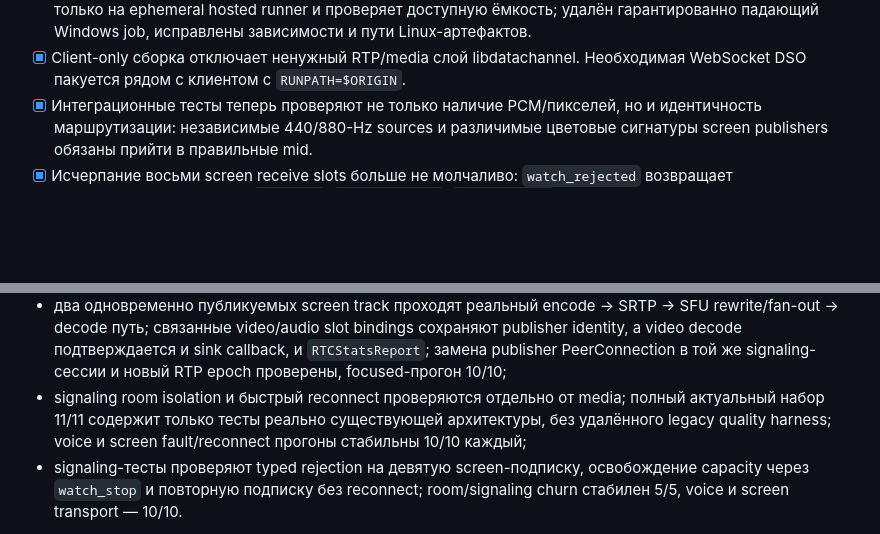
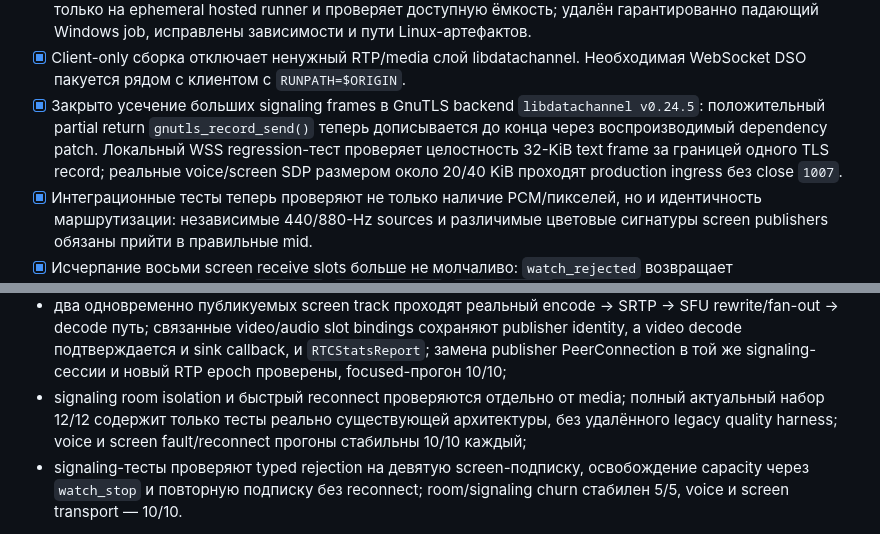
Before and after one commit to interceo/driscord, a Markdown page: PLAN.md, 2 parts joined by grey strips. Drawn GitHub-style; blank space fills up the shorter version.

Commit message:
upd status

```diff
--- a/PLAN.md
+++ b/PLAN.md
@@ -88,6 +88,12 @@ PeerConnection/MediaStream, чтобы RTCP sync работал внутри о
   job, исправлены зависимости и пути Linux-артефактов.
 - [x] Client-only сборка отключает ненужный RTP/media слой libdatachannel.
   Необходимая WebSocket DSO пакуется рядом с клиентом с `RUNPATH=$ORIGIN`.
+- [x] Закрыто усечение больших signaling frames в GnuTLS backend
+  `libdatachannel v0.24.5`: положительный partial return
+  `gnutls_record_send()` теперь дописывается до конца через воспроизводимый
+  dependency patch. Локальный WSS regression-тест проверяет целостность
+  32-KiB text frame за границей одного TLS record; реальные voice/screen SDP
+  размером около 20/40 KiB проходят production ingress без close `1007`.
 - [x] Интеграционные тесты теперь проверяют не только наличие PCM/пикселей, но
   и идентичность маршрутизации: независимые 440/880-Hz sources и различимые
   цветовые сигнатуры screen publishers обязаны прийти в правильные mid.
@@ -128,7 +134,7 @@ PeerConnection/MediaStream, чтобы RTCP sync работал внутри о
   и sink callback, и `RTCStatsReport`; замена publisher PeerConnection в той
   же signaling-сессии и новый RTP epoch проверены, focused-прогон 10/10;
 - signaling room isolation и быстрый reconnect проверяются отдельно от media;
-  полный актуальный набор 11/11 содержит только тесты реально существующей
+  полный актуальный набор 12/12 содержит только тесты реально существующей
   архитектуры, без удалённого legacy quality harness; voice и screen
   fault/reconnect прогоны стабильны 10/10 каждый;
 - signaling-тесты проверяют typed rejection на девятую screen-подписку,
```
